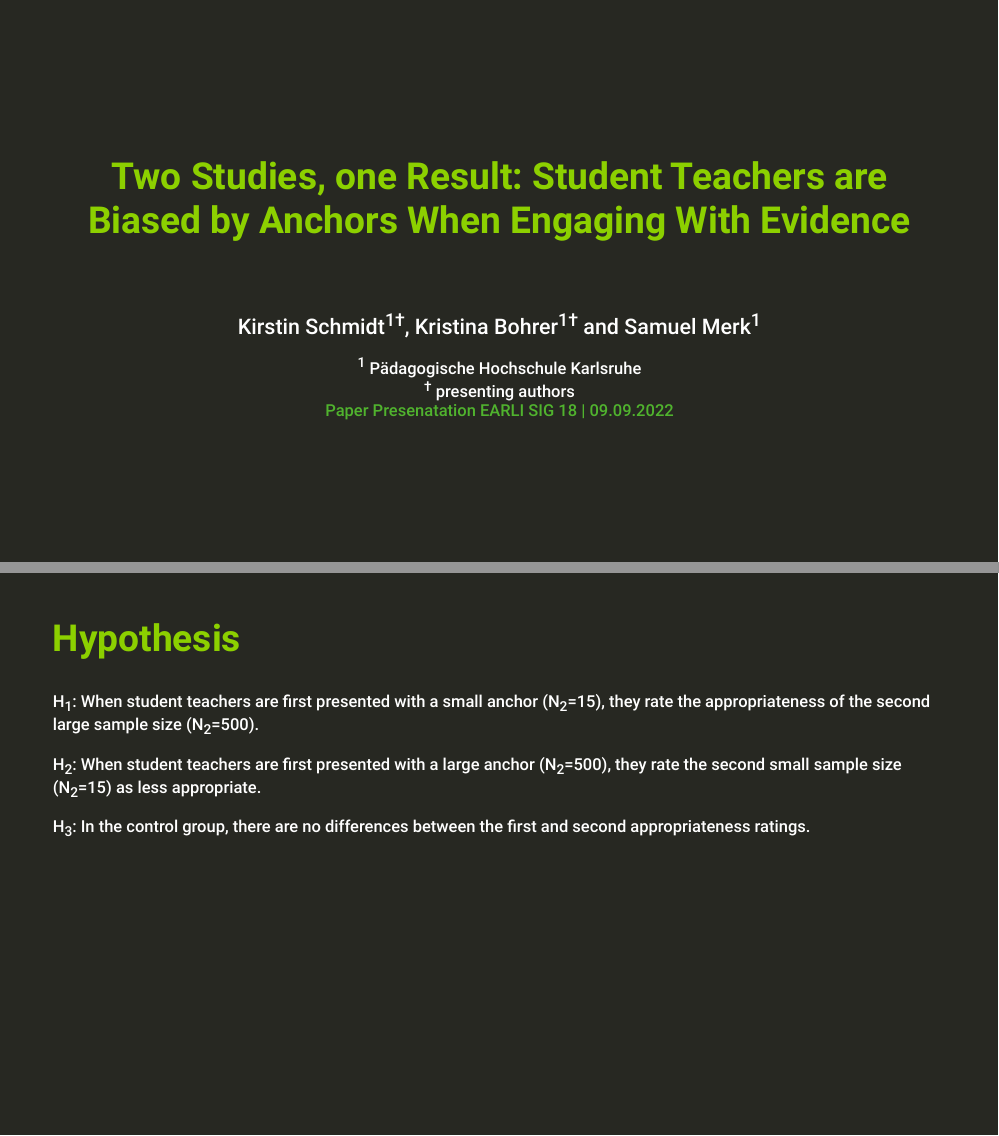
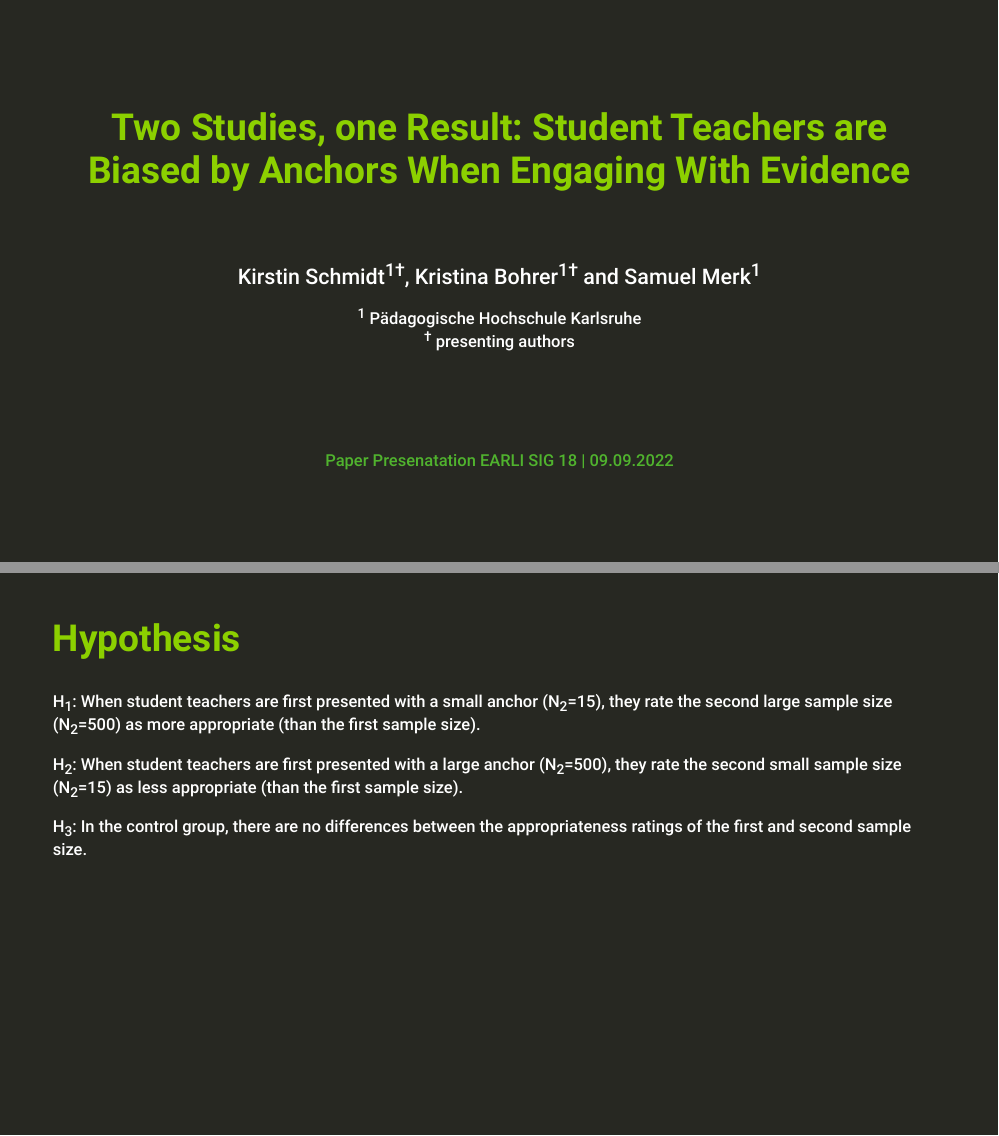
Before and after one commit to kirstinschmidt/EARLI_SIG18_2022, an R Markdown document (22_EARLI_SIG18_presentation.Rmd): pages 1 and 13 of 19, joined at a grey line. Rendered offline with R 4.5, knitr and Pandoc, with nearby package versions; the code chunks are not run, so their results and figures are left out; the slides are laid out offline by our stand-in for remark.js, each with all of its steps uncovered, in fonts that may differ from those the slides ask for, and without slide numbers, shadows or browser add-ons.

Commit message:
added information on study 2

```diff
--- a/22_EARLI_SIG18_presentation.Rmd
+++ b/22_EARLI_SIG18_presentation.Rmd
@@ -120,6 +120,11 @@ use_editable(expires = 1)
 
 <sup>1</sup> Pädagogische Hochschule Karlsruhe <br>
 <sup>†</sup> presenting authors <br>
+<br>
+<br>
+<br>
+<br>
+<br>
 .phgreen[Paper Presenatation EARLI SIG 18 | 09.09.2022]
 
 ---
@@ -208,7 +213,7 @@ Randomized Controlled Trial with two within-person factors *topic of educational
 
 ## .phgreenlight[Design and Materials `r fontawesome::fa_i(name = "align-left")`]
 
-Randomized Controlled Trial with two within-person factors *topic of educational research* and *sample size*
+Randomized Controlled Trial with two within-person factors .phgreenlight[*topic of educational research*] and .phgreenlight[*sample size*]
 
 <img style="vertical-align:middle" src="images/Confhindanch_study_material.jpg">
 
@@ -220,15 +225,15 @@ Randomized Controlled Trial with two within-person factors *topic of educational
 ---
 ## .phgreenlight[Hypothesis]
 
-H<sub>1</sub>: When student teachers are first presented with a small anchor (N<sub>2</sub>=15), they rate the appropriateness of the second large sample size (N<sub>2</sub>=500).
+H<sub>1</sub>: When student teachers are first presented with a small anchor (N<sub>2</sub>=15), they rate the second large sample size (N<sub>2</sub>=500) as more appropriate (than the first sample size).
 
-H<sub>2</sub>: When student teachers are first presented with a large anchor (N<sub>2</sub>=500), they rate the second small sample size (N<sub>2</sub>=15) as less appropriate.
+H<sub>2</sub>: When student teachers are first presented with a large anchor (N<sub>2</sub>=500), they rate the second small sample size (N<sub>2</sub>=15) as less appropriate (than the first sample size).
 
-H<sub>3</sub>: In the control group, there are no differences between the first and second appropriateness ratings.
+H<sub>3</sub>: In the control group, there are no differences between the appropriateness ratings of the first and second sample size.
 
 
 ???
-wie formuliere ich das am besten als eine Hypothese
+wie formuliere ich das am besten als eine informative Hypothese
 ---
 
 ## .phgreenlight[Results <i class="far fa-chart-bar"></i>]
```
Also changed, not shown: 22_EARLI_SIG18_presentation.html, 22_EARLI_SIG18_presentation.Rmd (11 more changed lines).
